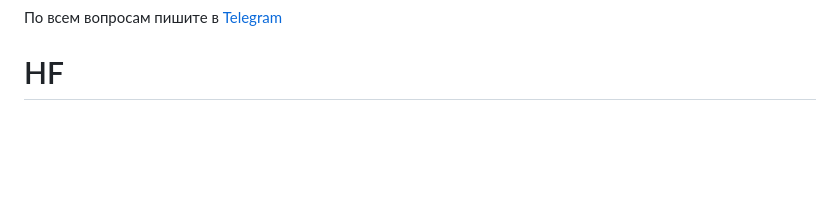
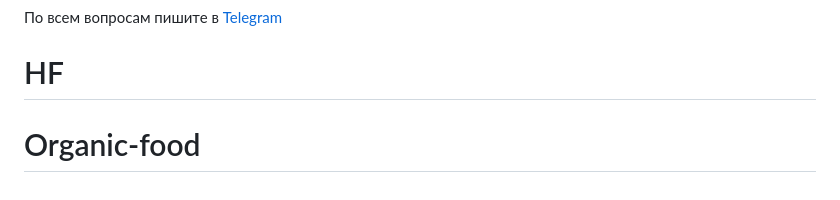
Before and after one commit to Wokhollogram/Organic-food, a Markdown page: README.md, the part around the change. Rendered like a GitHub page; blank space fills up the shorter version.

```diff
--- a/README.md
+++ b/README.md
@@ -178,3 +178,4 @@ svg use {
 ## :envelope: Контакты
 По всем вопросам пишите в [Telegram](https://t.me/andreyalexeich)
 # HF
+# Organic-food
```
